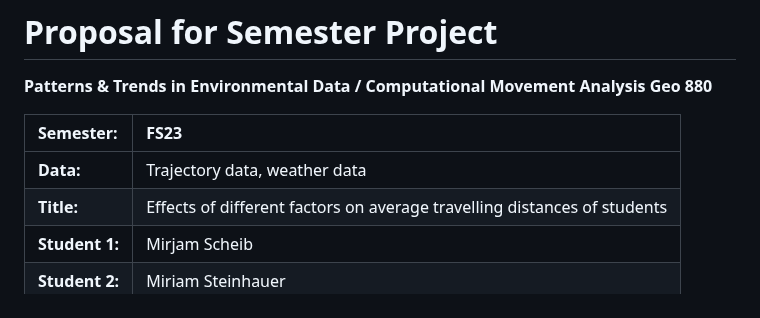
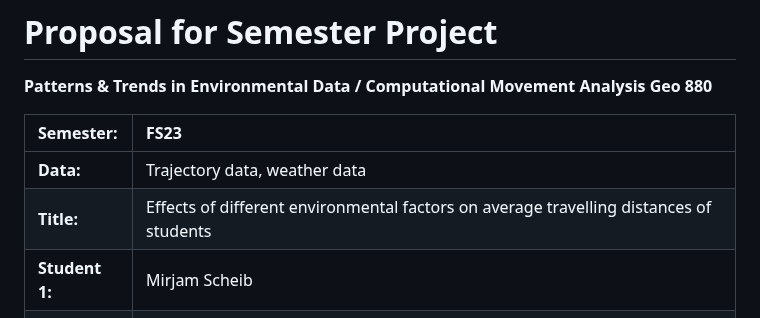
Before and after one commit to mirjamscheib/Semester_Project, a Markdown page: Readme.md, the part around the change. Rendered like a GitHub page.

```diff
--- a/Readme.md
+++ b/Readme.md
@@ -6,7 +6,7 @@ Analysis Geo 880**
 | Semester:      | FS23                                     |
 |:---------------|:---------------------------------------- |
 | **Data:**      | Trajectory data, weather data            |
-| **Title:**     | Effects of different factors on average travelling distances of students                |
+| **Title:**     | Effects of different environmental factors on average travelling distances of students                |
 | **Student 1:** | Mirjam Scheib                            |
 | **Student 2:** | Miriam Steinhauer                        |
 
```
